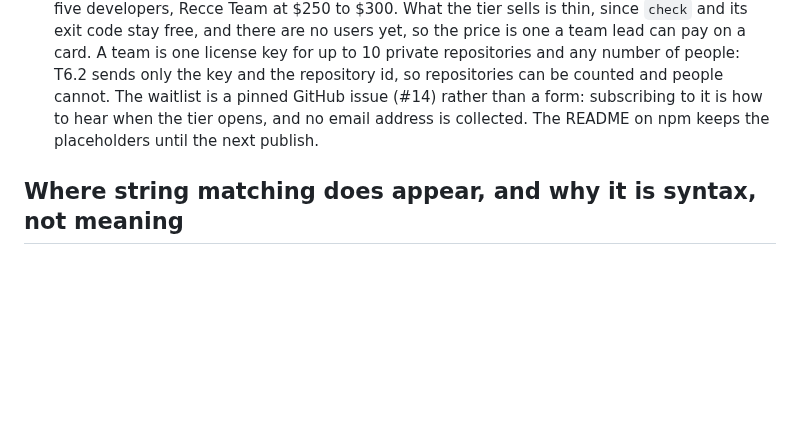
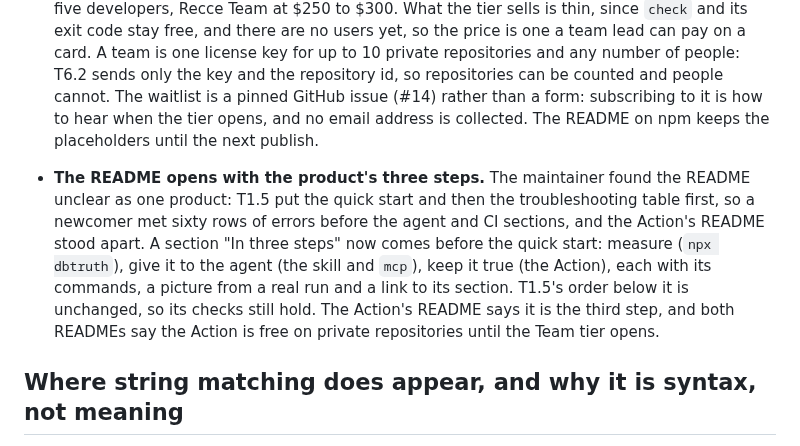
Before and after one commit to FilipKalcic1/dbtruth, a Markdown page: NOTES.md, the part around the change. GitHub-like rendering; blank space fills up the shorter version.

```diff
--- a/NOTES.md
+++ b/NOTES.md
@@ -2762,6 +2762,16 @@ Built from `BUILD_PLAN.md`, one task at a time; each task's iterations are in
   GitHub issue (#14) rather than a form: subscribing to it is how to hear
   when the tier opens, and no email address is collected. The README on npm
   keeps the placeholders until the next publish.
+- **The README opens with the product's three steps.** The maintainer found
+  the README unclear as one product: T1.5 put the quick start and then the
+  troubleshooting table first, so a newcomer met sixty rows of errors before
+  the agent and CI sections, and the Action's README stood apart. A section
+  "In three steps" now comes before the quick start: measure (`npx dbtruth`),
+  give it to the agent (the skill and `mcp`), keep it true (the Action), each
+  with its commands, a picture from a real run and a link to its section.
+  T1.5's order below it is unchanged, so its checks still hold. The Action's
+  README says it is the third step, and both READMEs say the Action is free
+  on private repositories until the Team tier opens.
 ## Where string matching does appear, and why it is syntax, not meaning
 
 - `typeFamily` in `safety.ts` names the Postgres type families whose values
```
Also changed, not shown: README.md (+45 -1 lines), docs/steps/1-measure.png (added), docs/steps/2-agent.png (added), docs/steps/3-ci.png (added).
